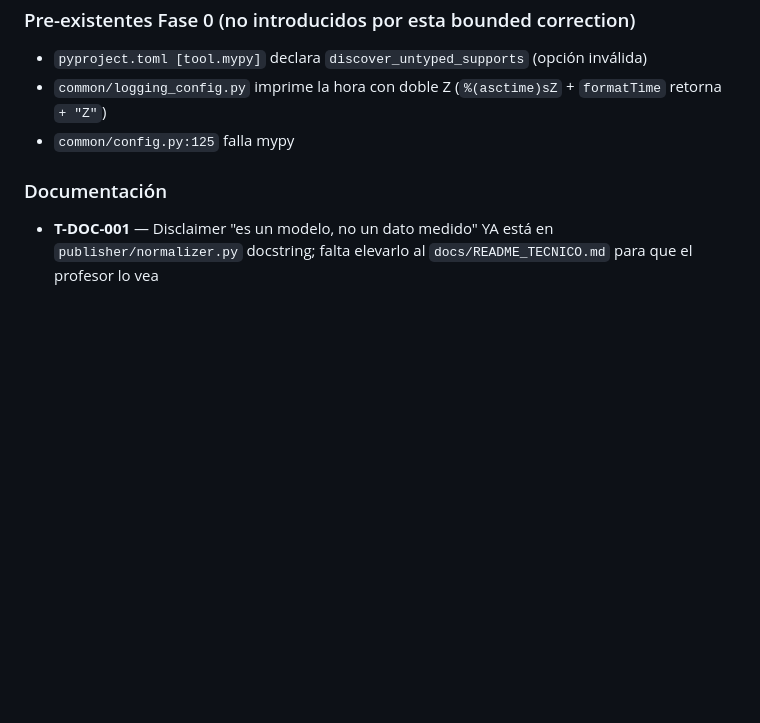
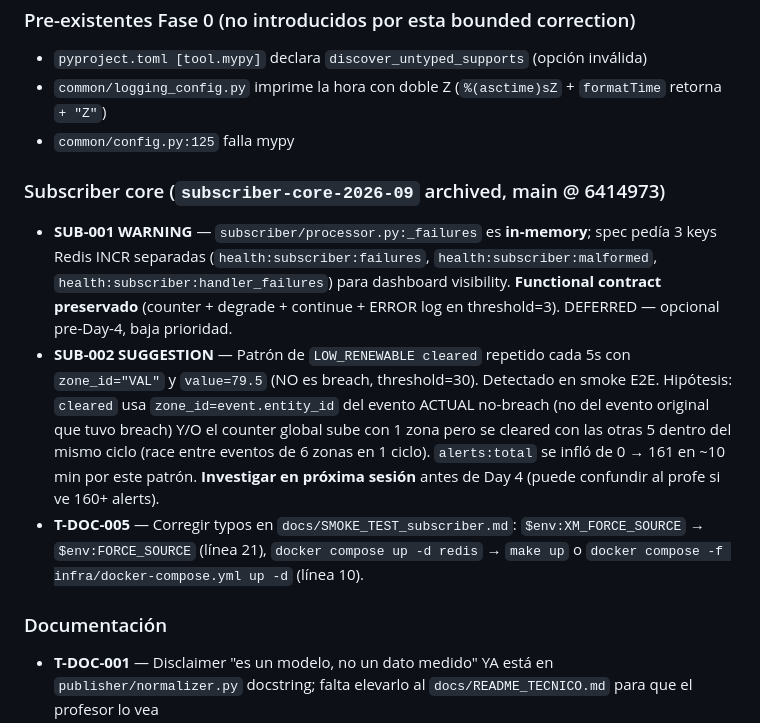
Before and after one commit to SebastianLizarazo/redis-red-electrica-xm, a Markdown page: ROADMAP.md, the part around one of its changes. GitHub-like rendering; blank space fills up the shorter version.

```diff
--- a/ROADMAP.md
+++ b/ROADMAP.md
@@ -306,6 +311,11 @@ Documentados en `engram:sdd/publisher-hardening-2026-09/archive-report` (obs #48
 - `common/logging_config.py` imprime la hora con doble Z (`%(asctime)sZ` + `formatTime` retorna `+ "Z"`)
 - `common/config.py:125` falla mypy
 
+### Subscriber core (`subscriber-core-2026-09` archived, main @ 6414973)
+- **SUB-001 WARNING** — `subscriber/processor.py:_failures` es **in-memory**; spec pedía 3 keys Redis INCR separadas (`health:subscriber:failures`, `health:subscriber:malformed`, `health:subscriber:handler_failures`) para dashboard visibility. **Functional contract preservado** (counter + degrade + continue + ERROR log en threshold=3). DEFERRED — opcional pre-Day-4, baja prioridad.
+- **SUB-002 SUGGESTION** — Patrón de `LOW_RENEWABLE cleared` repetido cada 5s con `zone_id="VAL"` y `value=79.5` (NO es breach, threshold=30). Detectado en smoke E2E. Hipótesis: `cleared` usa `zone_id=event.entity_id` del evento ACTUAL no-breach (no del evento original que tuvo breach) Y/O el counter global sube con 1 zona pero se cleared con las otras 5 dentro del mismo ciclo (race entre eventos de 6 zonas en 1 ciclo). `alerts:total` se infló de 0 → 161 en ~10 min por este patrón. **Investigar en próxima sesión** antes de Day 4 (puede confundir al profe si ve 160+ alerts).
+- **T-DOC-005** — Corregir typos en `docs/SMOKE_TEST_subscriber.md`: `$env:XM_FORCE_SOURCE` → `$env:FORCE_SOURCE` (línea 21), `docker compose up -d redis` → `make up` o `docker compose -f infra/docker-compose.yml up -d` (línea 10).
+
 ### Documentación
 - **T-DOC-001** — Disclaimer "es un modelo, no un dato medido" YA está en `publisher/normalizer.py` docstring; falta elevarlo al `docs/README_TECNICO.md` para que el profesor lo vea
 
```
Also changed, not shown: other parts of ROADMAP.md (+26 -5 lines).
